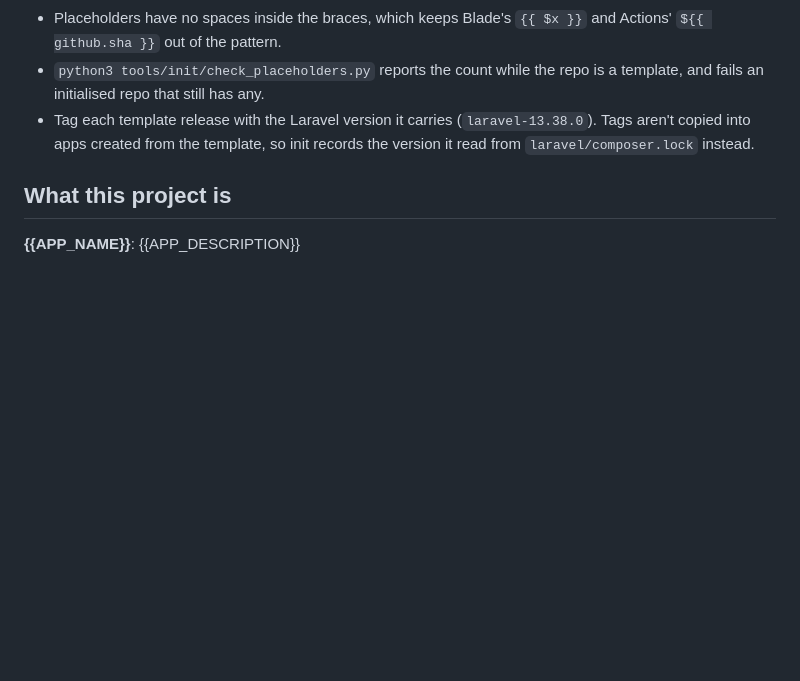
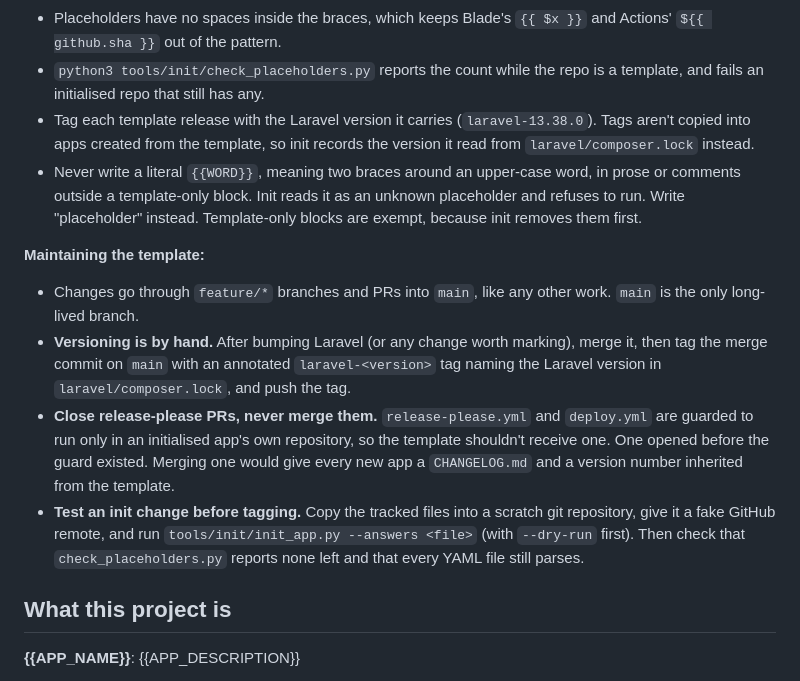
Before and after one commit to AnalysisByDesign/laravel_template, a Markdown page: CLAUDE.md, the part around the change. Rendered like a GitHub page; blank space fills up the shorter version.

Commit message:
docs: record how the template is maintained in CLAUDE.md (#6)
The tagging, release-please and init-testing rules lived only in one
machine's Claude memory. Put them in CLAUDE.md's template-only block,
which every session reads and init strips from new apps.

Co-authored-by: Claude Opus 5.5 <noreply@anthropic.com>

```diff
--- a/CLAUDE.md
+++ b/CLAUDE.md
@@ -14,6 +14,14 @@ When changing the template itself, rather than an app built from it:
 - Placeholders have no spaces inside the braces, which keeps Blade's `{{ $x }}` and Actions' `${{ github.sha }}` out of the pattern.
 - `python3 tools/init/check_placeholders.py` reports the count while the repo is a template, and fails an initialised repo that still has any.
 - Tag each template release with the Laravel version it carries (`laravel-13.38.0`). Tags aren't copied into apps created from the template, so init records the version it read from `laravel/composer.lock` instead.
+- Never write a literal `{{WORD}}`, meaning two braces around an upper-case word, in prose or comments outside a template-only block. Init reads it as an unknown placeholder and refuses to run. Write "placeholder" instead. Template-only blocks are exempt, because init removes them first.
+
+**Maintaining the template:**
+
+- Changes go through `feature/*` branches and PRs into `main`, like any other work. `main` is the only long-lived branch.
+- **Versioning is by hand.** After bumping Laravel (or any change worth marking), merge it, then tag the merge commit on `main` with an annotated `laravel-<version>` tag naming the Laravel version in `laravel/composer.lock`, and push the tag.
+- **Close release-please PRs, never merge them.** `release-please.yml` and `deploy.yml` are guarded to run only in an initialised app's own repository, so the template shouldn't receive one. One opened before the guard existed. Merging one would give every new app a `CHANGELOG.md` and a version number inherited from the template.
+- **Test an init change before tagging.** Copy the tracked files into a scratch git repository, give it a fake GitHub remote, and run `tools/init/init_app.py --answers <file>` (with `--dry-run` first). Then check that `check_placeholders.py` reports none left and that every YAML file still parses.
 <!-- TEMPLATE-ONLY:END -->
 
 ## What this project is
```
